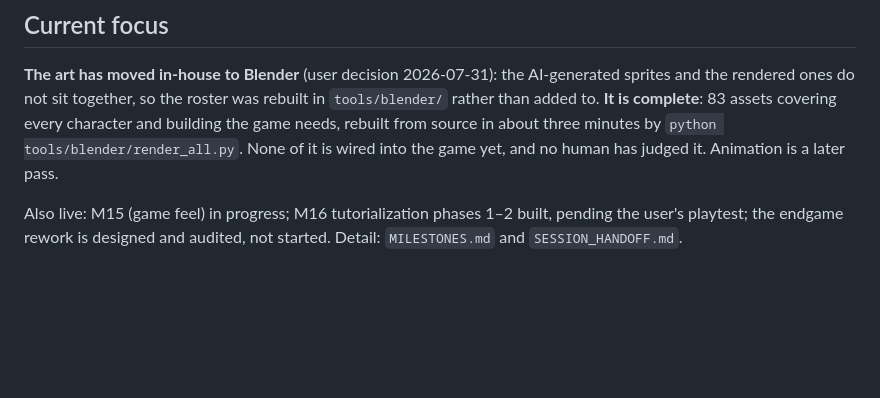
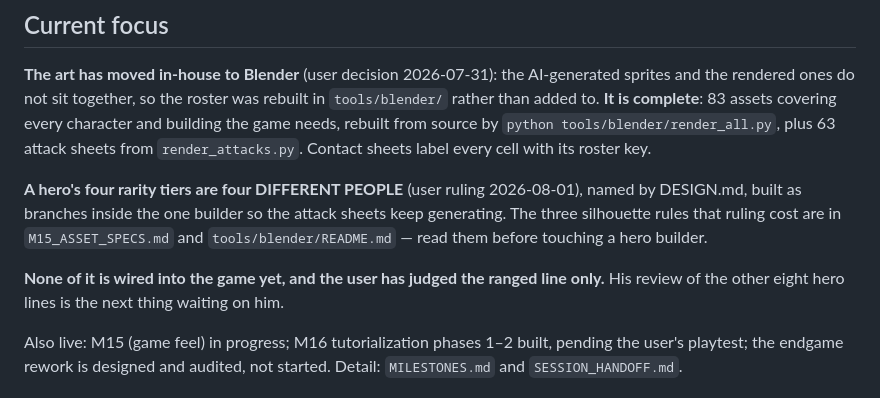
Before and after one commit to simpsonbm1/idlegame, a Markdown page: CLAUDE.md, the part around the change. GitHub-like rendering; blank space fills up the shorter version.

Commit message:
Bring CLAUDE.md and MILESTONES.md up to what actually shipped
Both still described the state before this evening's work. MILESTONES said
"roster stands at 3 characters against ~47 planned" and "animation is a later
pass" when the roster is 83 assets with 63 attack sheets. CLAUDE.md said no
human had judged any of it, when the user has approved the ranged hero line.

Records what the earlier commits left only in the pipeline docs: the roster
completion, the labelled contact sheets, the hero rarity rework and its ruling,
and the fact that renders are deterministic but not byte-identical, so
publish.py reports every sprite as changed after any render.

Both files now say plainly that nothing is wired into the game and that the
user has judged one hero line out of nine.

Co-Authored-By: Claude Opus 5 <noreply@anthropic.com>

```diff
--- a/CLAUDE.md
+++ b/CLAUDE.md
@@ -29,9 +29,17 @@ prefer small working milestones over large upfront designs.
 **The art has moved in-house to Blender** (user decision 2026-07-31): the AI-generated
 sprites and the rendered ones do not sit together, so the roster was rebuilt in
 `tools/blender/` rather than added to. **It is complete**: 83 assets covering every
-character and building the game needs, rebuilt from source in about three minutes by
-`python tools/blender/render_all.py`. None of it is wired into the game yet, and no
-human has judged it. Animation is a later pass.
+character and building the game needs, rebuilt from source by
+`python tools/blender/render_all.py`, plus 63 attack sheets from `render_attacks.py`.
+Contact sheets label every cell with its roster key.
+
+**A hero's four rarity tiers are four DIFFERENT PEOPLE** (user ruling 2026-08-01), named
+by DESIGN.md, built as branches inside the one builder so the attack sheets keep
+generating. The three silhouette rules that ruling cost are in `M15_ASSET_SPECS.md` and
+`tools/blender/README.md` — read them before touching a hero builder.
+
+**None of it is wired into the game yet, and the user has judged the ranged line only.**
+His review of the other eight hero lines is the next thing waiting on him.
 
 Also live: M15 (game feel) in progress; M16 tutorialization phases 1–2 built, pending the
 user's playtest; the endgame rework is designed and audited, not started. Detail:
```
Also changed, not shown: MILESTONES.md (+1 -1 lines).
